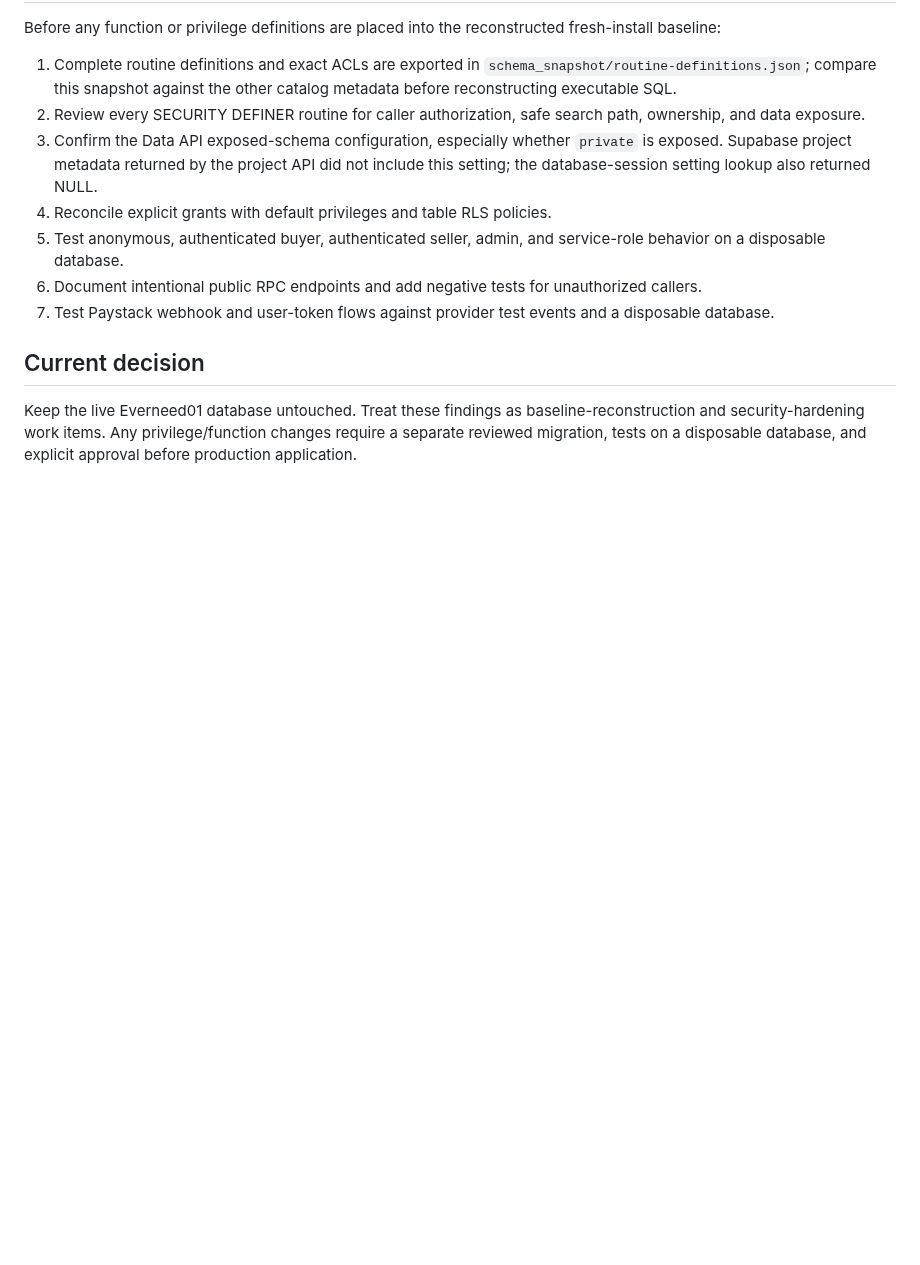
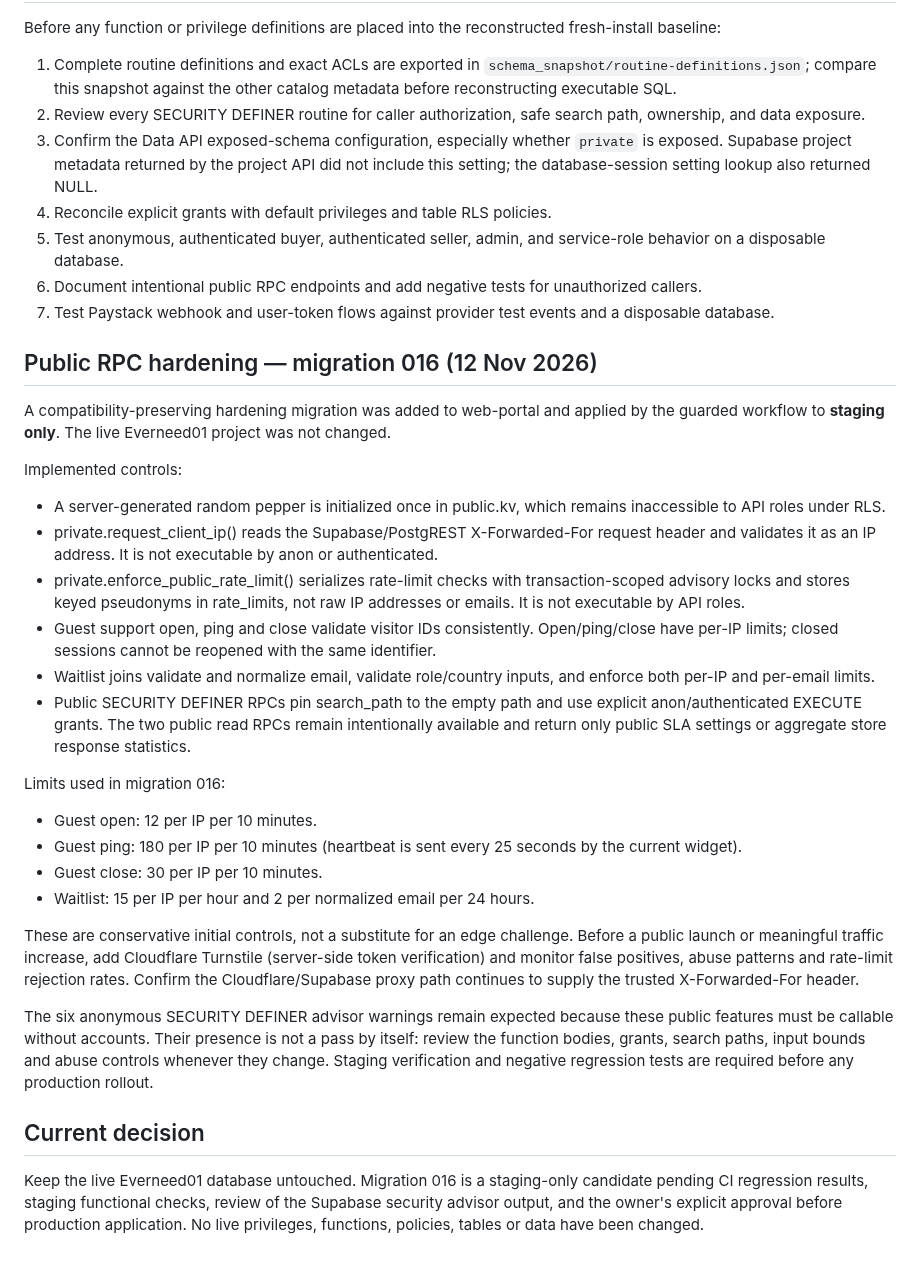
Before and after one commit to Connexa-hub/Everneed, a Markdown page: docs/WORKFLOW/ROUTINE_SECURITY_REVIEW.md, the part around the change. Drawn GitHub-style; blank space fills up the shorter version.

Commit message:
docs: record staged public RPC hardening review

```diff
--- a/docs/WORKFLOW/ROUTINE_SECURITY_REVIEW.md
+++ b/docs/WORKFLOW/ROUTINE_SECURITY_REVIEW.md
@@ -108,6 +108,28 @@ Before any function or privilege definitions are placed into the reconstructed f
 6. Document intentional public RPC endpoints and add negative tests for unauthorized callers.
 7. Test Paystack webhook and user-token flows against provider test events and a disposable database.
 
+## Public RPC hardening — migration 016 (12 Nov 2026)
+
+A compatibility-preserving hardening migration was added to web-portal and applied by the guarded workflow to **staging only**. The live Everneed01 project was not changed.
+
+Implemented controls:
+- A server-generated random pepper is initialized once in public.kv, which remains inaccessible to API roles under RLS.
+- private.request_client_ip() reads the Supabase/PostgREST X-Forwarded-For request header and validates it as an IP address. It is not executable by anon or authenticated.
+- private.enforce_public_rate_limit() serializes rate-limit checks with transaction-scoped advisory locks and stores keyed pseudonyms in rate_limits, not raw IP addresses or emails. It is not executable by API roles.
+- Guest support open, ping and close validate visitor IDs consistently. Open/ping/close have per-IP limits; closed sessions cannot be reopened with the same identifier.
+- Waitlist joins validate and normalize email, validate role/country inputs, and enforce both per-IP and per-email limits.
+- Public SECURITY DEFINER RPCs pin search_path to the empty path and use explicit anon/authenticated EXECUTE grants. The two public read RPCs remain intentionally available and return only public SLA settings or aggregate store response statistics.
+
+Limits used in migration 016:
+- Guest open: 12 per IP per 10 minutes.
+- Guest ping: 180 per IP per 10 minutes (heartbeat is sent every 25 seconds by the current widget).
+- Guest close: 30 per IP per 10 minutes.
+- Waitlist: 15 per IP per hour and 2 per normalized email per 24 hours.
+
+These are conservative initial controls, not a substitute for an edge challenge. Before a public launch or meaningful traffic increase, add Cloudflare Turnstile (server-side token verification) and monitor false positives, abuse patterns and rate-limit rejection rates. Confirm the Cloudflare/Supabase proxy path continues to supply the trusted X-Forwarded-For header.
+
+The six anonymous SECURITY DEFINER advisor warnings remain expected because these public features must be callable without accounts. Their presence is not a pass by itself: review the function bodies, grants, search paths, input bounds and abuse controls whenever they change. Staging verification and negative regression tests are required before any production rollout.
+
 ## Current decision
 
-Keep the live Everneed01 database untouched. Treat these findings as baseline-reconstruction and security-hardening work items. Any privilege/function changes require a separate reviewed migration, tests on a disposable database, and explicit approval before production application.
+Keep the live Everneed01 database untouched. Migration 016 is a staging-only candidate pending CI regression results, staging functional checks, review of the Supabase security advisor output, and the owner's explicit approval before production application. No live privileges, functions, policies, tables or data have been changed.
```
